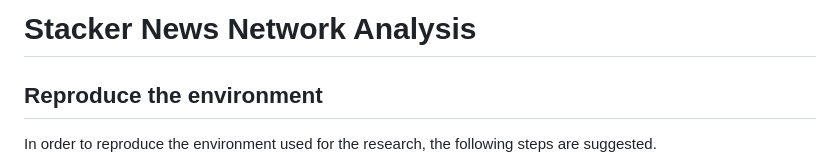
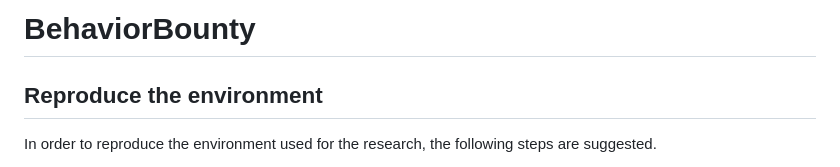
Before and after one commit to FiliTol/stacker-news, a Markdown page: README.md, the part around the change. Drawn GitHub-style.

```diff
--- a/README.md
+++ b/README.md
@@ -1,4 +1,4 @@
-# Stacker News Network Analysis
+# BehaviorBounty
 
 ## Reproduce the environment
 
```
